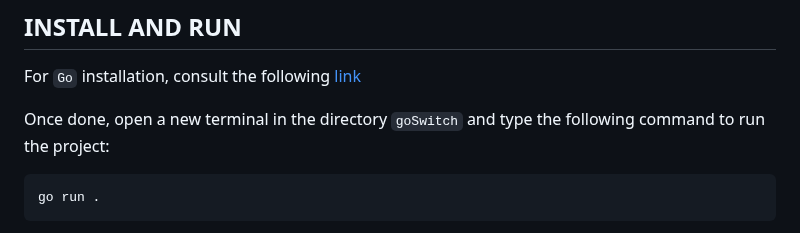
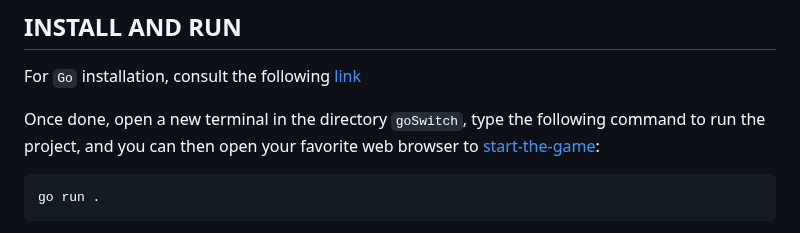
Before and after one commit to Luraminaki/goSwitch, a Markdown page: README.md, the part around the change. GitHub-like rendering.

Commit message:
Documentation -- Update README.md

````diff
--- a/README.md
+++ b/README.md
@@ -28,7 +28,7 @@ _although some parts could have been a lot simpler, had I used some `JS`, I feel
 
 For `Go` installation, consult the following [link](https://go.dev/)
 
-Once done, open a new terminal in the directory `goSwitch` and type the following command to run the project:
+Once done, open a new terminal in the directory `goSwitch`, type the following command to run the project, and you can then open your favorite web browser to [start-the-game](http://localhost:10000):
 
 ```sh
 go run .
````
